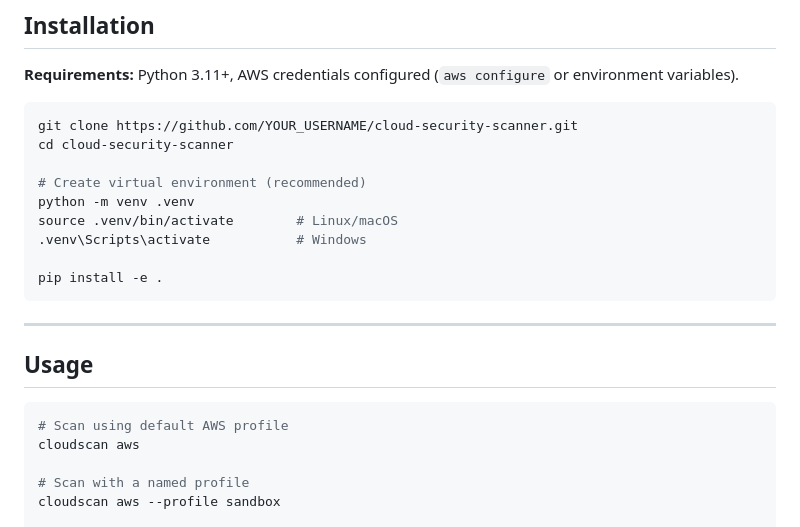
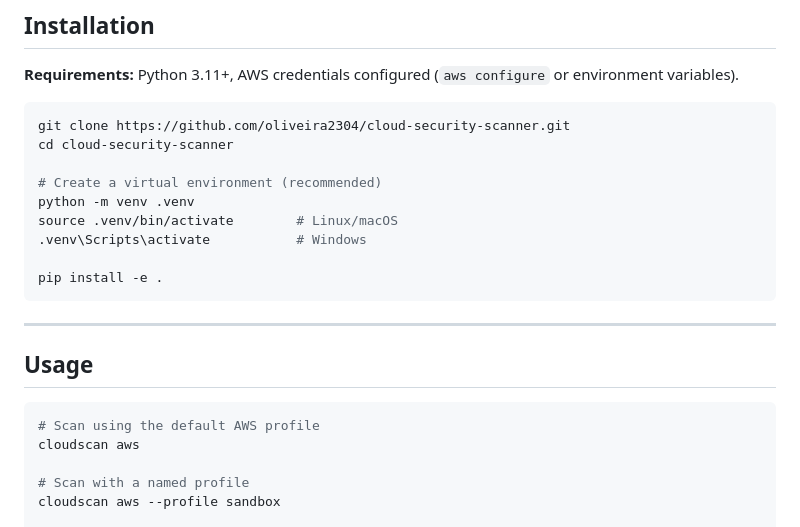
Before and after one commit to oliveira2304/cloud-security-scanner, a Markdown page: README.md, the part around one of its changes. Drawn GitHub-style.

````diff
--- a/README.md
+++ b/README.md
@@ -91,10 +88,10 @@ Running checks: s3, iam, ec2, logging
 **Requirements:** Python 3.11+, AWS credentials configured (`aws configure` or environment variables).
 
 ```bash
-git clone https://github.com/YOUR_USERNAME/cloud-security-scanner.git
+git clone https://github.com/oliveira2304/cloud-security-scanner.git
 cd cloud-security-scanner
 
-# Create virtual environment (recommended)
+# Create a virtual environment (recommended)
 python -m venv .venv
 source .venv/bin/activate        # Linux/macOS
 .venv\Scripts\activate           # Windows
@@ -107,7 +104,7 @@ pip install -e .
 ## Usage
 
 ```bash
-# Scan using default AWS profile
+# Scan using the default AWS profile
 cloudscan aws
 
 # Scan with a named profile
````
Also changed, not shown: other parts of README.md (+48 -53 lines).
